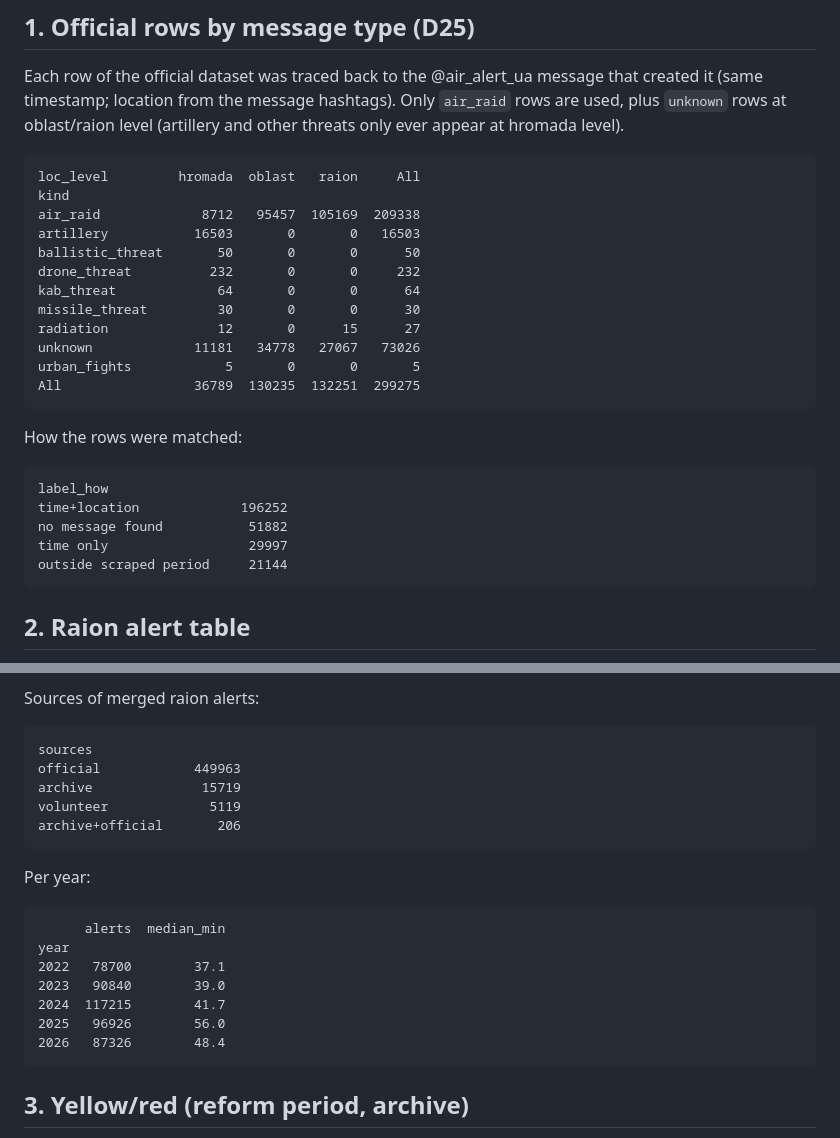
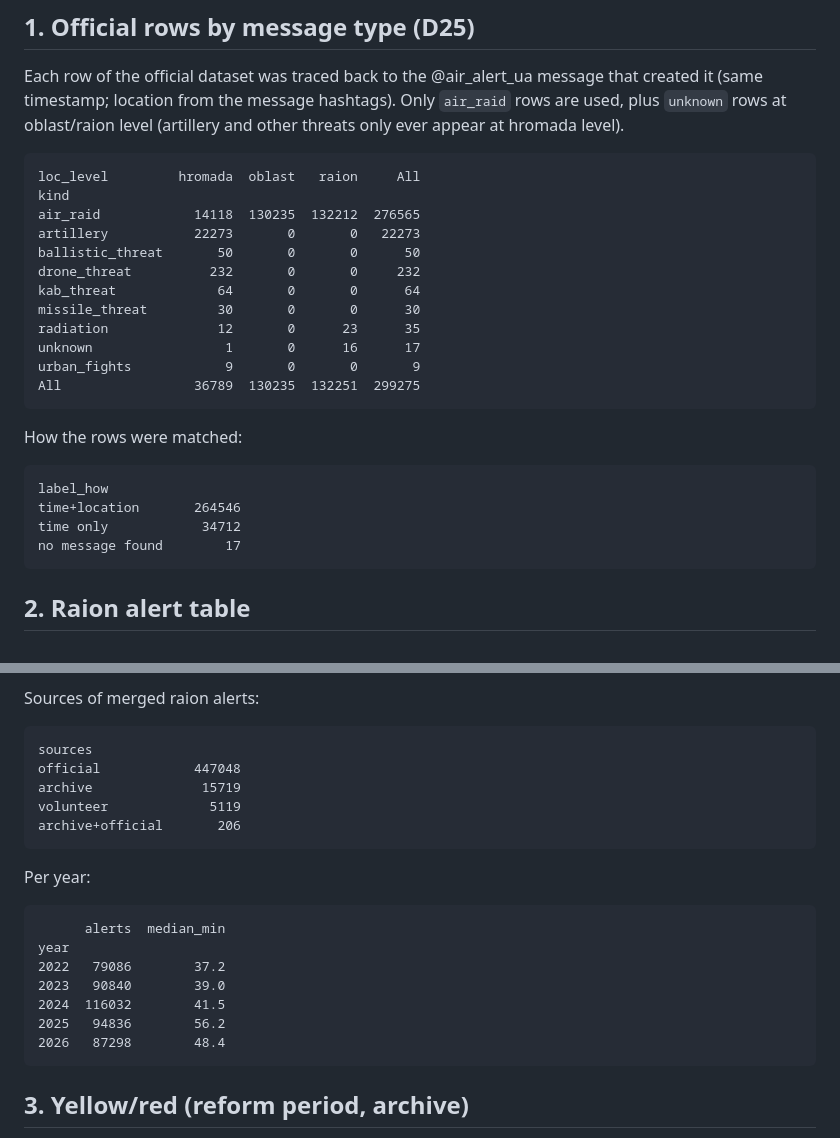
Before and after one commit to yehor-o/time_series_air_alerts, a Markdown page: reports/data_quality.md, 2 parts joined by grey strips. Drawn GitHub-style.

````diff
--- a/reports/data_quality.md
+++ b/reports/data_quality.md
@@ -9,15 +9,15 @@ Each row of the official dataset was traced back to the @air_alert_ua message th
 ```
 loc_level         hromada  oblast   raion     All
 kind
-air_raid             8712   95457  105169  209338
-artillery           16503       0       0   16503
+air_raid            14118  130235  132212  276565
+artillery           22273       0       0   22273
 ballistic_threat       50       0       0      50
 drone_threat          232       0       0     232
 kab_threat             64       0       0      64
 missile_threat         30       0       0      30
-radiation              12       0      15      27
-unknown             11181   34778   27067   73026
-urban_fights            5       0       0       5
+radiation              12       0      23      35
+unknown                 1       0      16      17
+urban_fights            9       0       0       9
 All                 36789  130235  132251  299275
 ```
 
@@ -25,10 +25,9 @@ How the rows were matched:
 
 ```
 label_how
-time+location             196252
-no message found           51882
-time only                  29997
-outside scraped period     21144
+time+location       264546
+time only            34712
+no message found        17
 ```
 
 ## 2. Raion alert table
@@ -42,7 +41,7 @@ Sources of merged raion alerts:
 
 ```
 sources
-official            449963
+official            447048
 archive              15719
 volunteer             5119
 archive+official       206
@@ -53,11 +52,11 @@ Per year:
 ```
       alerts  median_min
 year
-2022   78700        37.1
+2022   79086        37.2
 2023   90840        39.0
-2024  117215        41.7
-2025   96926        56.0
-2026   87326        48.4
+2024  116032        41.5
+2025   94836        56.2
+2026   87298        48.4
 ```
 
 ## 3. Yellow/red (reform period, archive)
````
Also changed, not shown: other parts of reports/data_quality.md (+4 -4 lines), reports/air_alert_ua_messages.md (added, +81 -0 lines).
